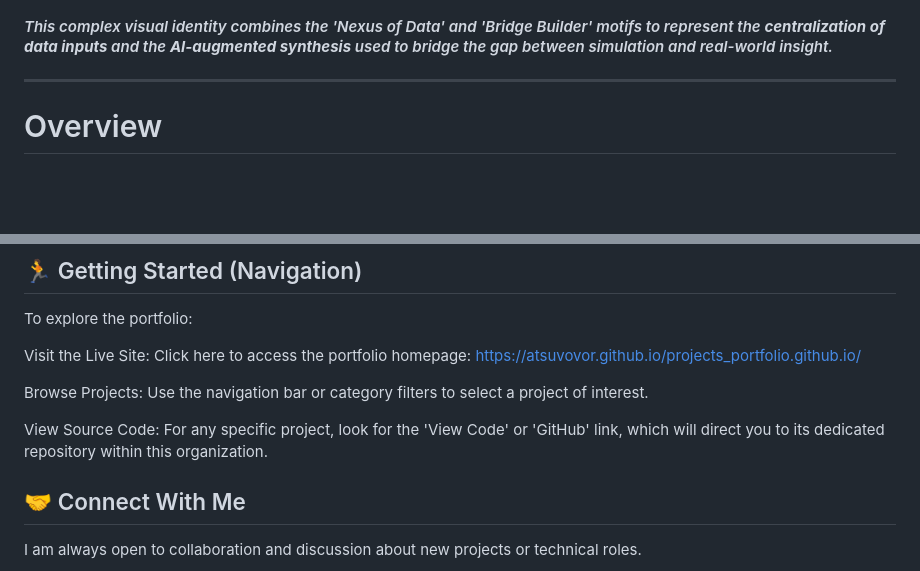
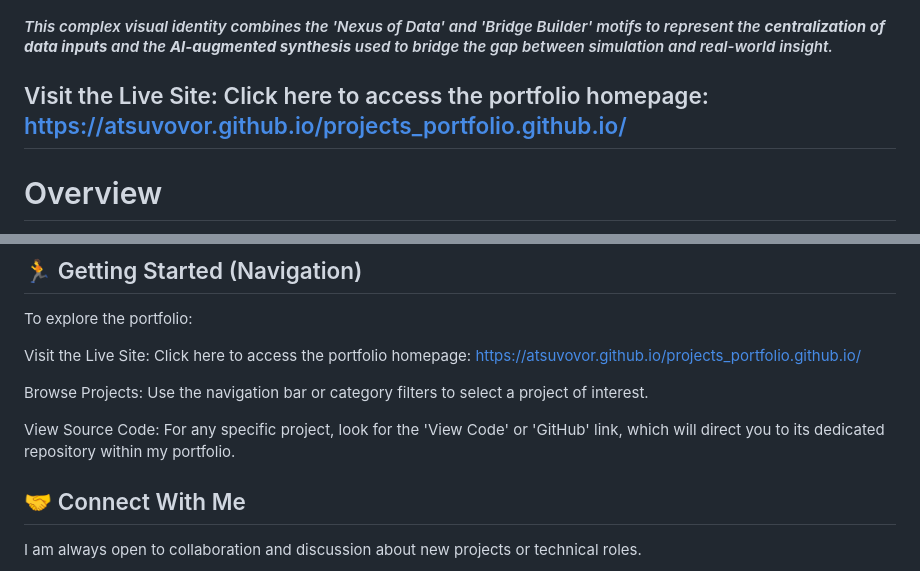
Before and after one commit to atsuvovor/projects_portfolio.github.io, a Markdown page: README.md, 2 parts joined by grey strips. GitHub-like rendering; blank space fills up the shorter version.

```diff
--- a/README.md
+++ b/README.md
@@ -6,6 +6,8 @@
 </p>
 
 #### *This complex visual identity combines the 'Nexus of Data' and 'Bridge Builder' motifs to represent the **centralization of data inputs** and the **AI-augmented synthesis** used to bridge the gap between simulation and real-world insight.*
+
+Visit the Live Site: Click here to access the portfolio homepage: https://atsuvovor.github.io/projects_portfolio.github.io/
 ---
 # Overview
 Welcome to my technical project portfolio! This repository serves as a centralized showcase of my skills, expertise, and completed projects across various domains including data analysis, machine learning, web development, and cybersecurity.
@@ -84,7 +86,7 @@ Visit the Live Site: Click here to access the portfolio homepage: https://atsuvo
 
 Browse Projects: Use the navigation bar or category filters to select a project of interest.
 
-View Source Code: For any specific project, look for the 'View Code' or 'GitHub' link, which will direct you to its dedicated repository within this organization.
+View Source Code: For any specific project, look for the 'View Code' or 'GitHub' link, which will direct you to its dedicated repository within my portfolio.
 
 ##  🤝 Connect With Me
 I am always open to collaboration and discussion about new projects or technical roles.
```
